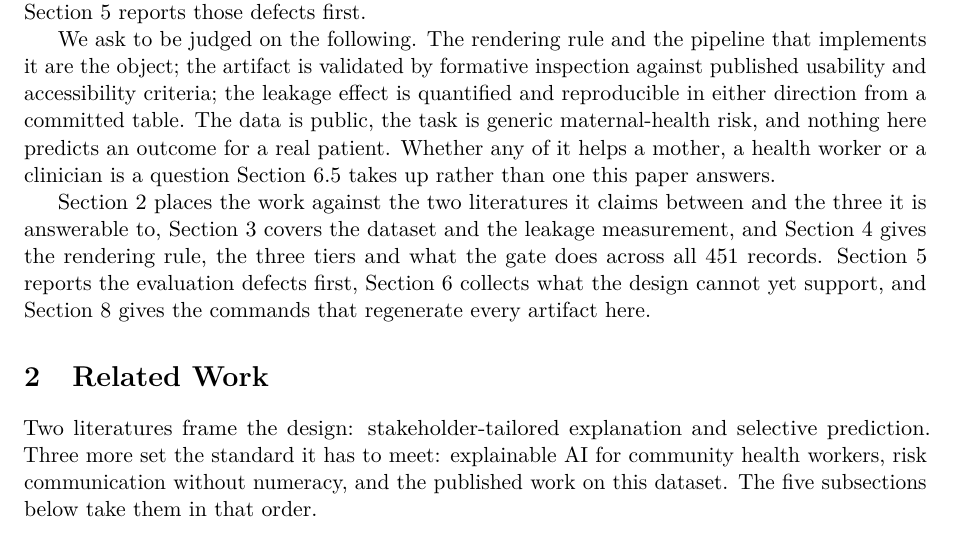
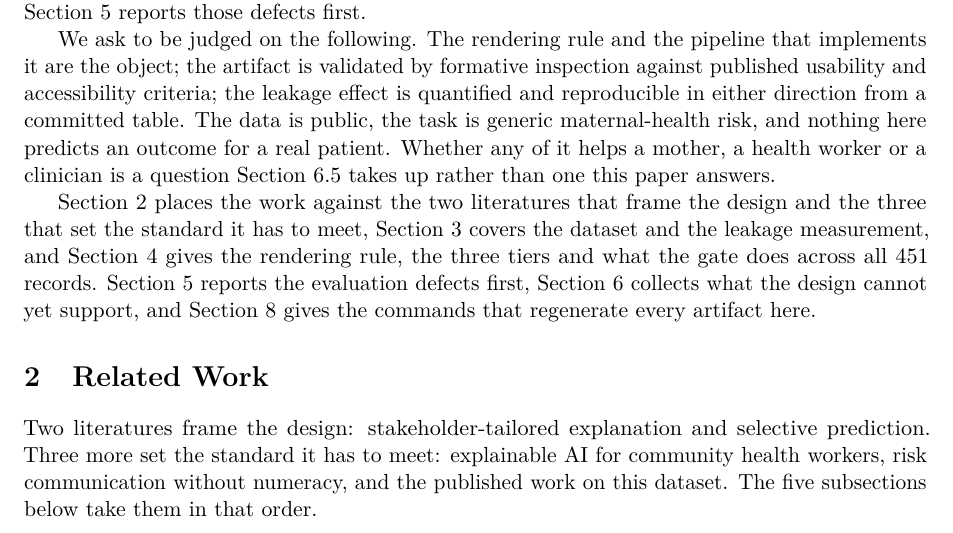
Before and after one commit to stiFFLer-codes/three-voices, a LaTeX paper (paper/main.tex, which reads paper/sections/intro.tex): part of page 3 of 21, cut so that both start at the same text. Compiled offline with pdfLaTeX.

Commit message:
Section 1: roadmap names the literatures as Section 2 does (Decision Log #70)

```diff
--- a/paper/sections/intro.tex
+++ b/paper/sections/intro.tex
@@ -191,8 +191,9 @@ nothing here predicts an outcome for a real patient. Whether any of it helps a
 mother, a health worker or a clinician is a question Section~\ref{sec:future}
 takes up rather than one this paper answers.
 
-Section~\ref{sec:related} places the work against the two literatures it
-claims between and the three it is answerable to, Section~\ref{sec:data}
+Section~\ref{sec:related} places the work against the two literatures that
+frame the design and the three that set the standard it has to meet,
+Section~\ref{sec:data}
 covers the dataset and the leakage measurement, and Section~\ref{sec:tiers}
 gives the rendering rule, the three tiers and what the gate does across all 451
 records. Section~\ref{sec:eval} reports
```
